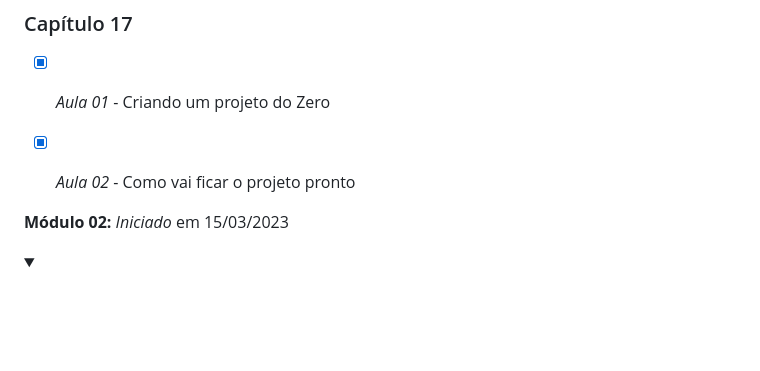
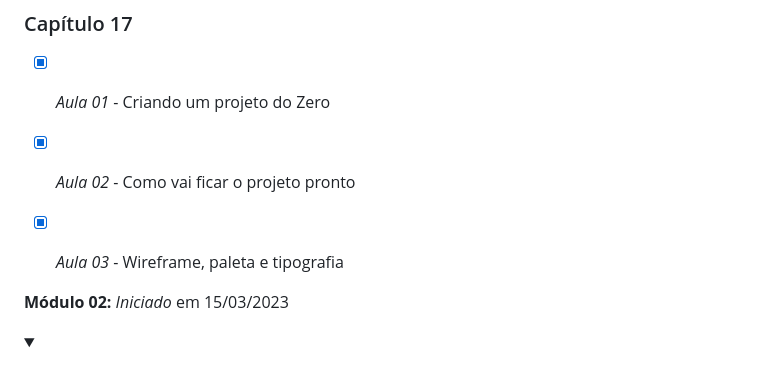
Before and after one commit to Robson-Lima-Jr/HTML5-CSS3-Estudonauta, a Markdown page: README.md, the part around the change. Drawn GitHub-style; folded sections open; blank space fills up the shorter version.

```diff
--- a/README.md
+++ b/README.md
@@ -130,6 +130,7 @@ Curso de HTML5 E CSS 3, dividido em **5 módulos**, cada módulo com seu certifi
 
 - [x] _Aula 01_ - Criando um projeto do Zero
 - [x] _Aula 02_ - Como vai ficar o projeto pronto
+- [x] _Aula 03_ - Wireframe, paleta e tipografia
 
 
 </details>
```
